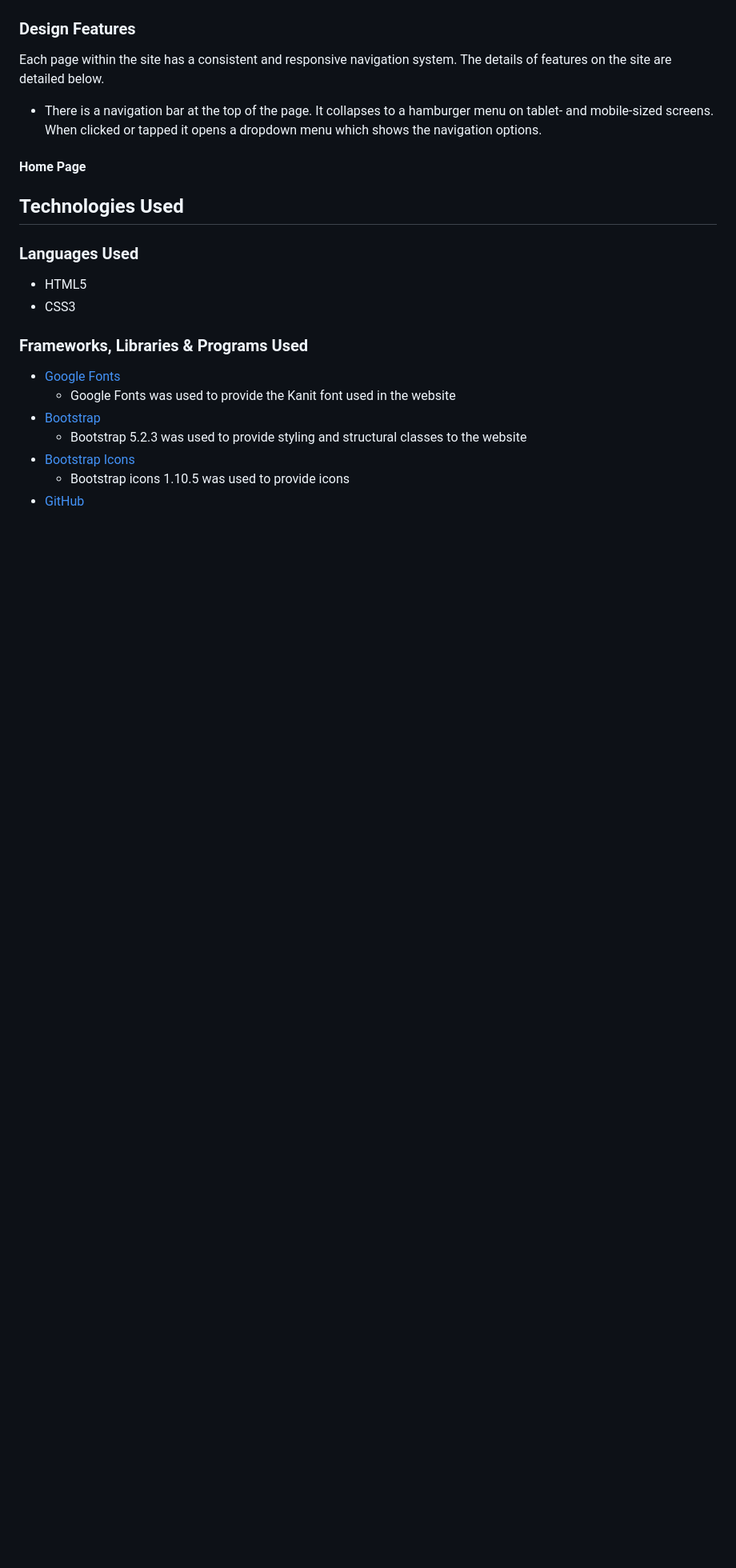
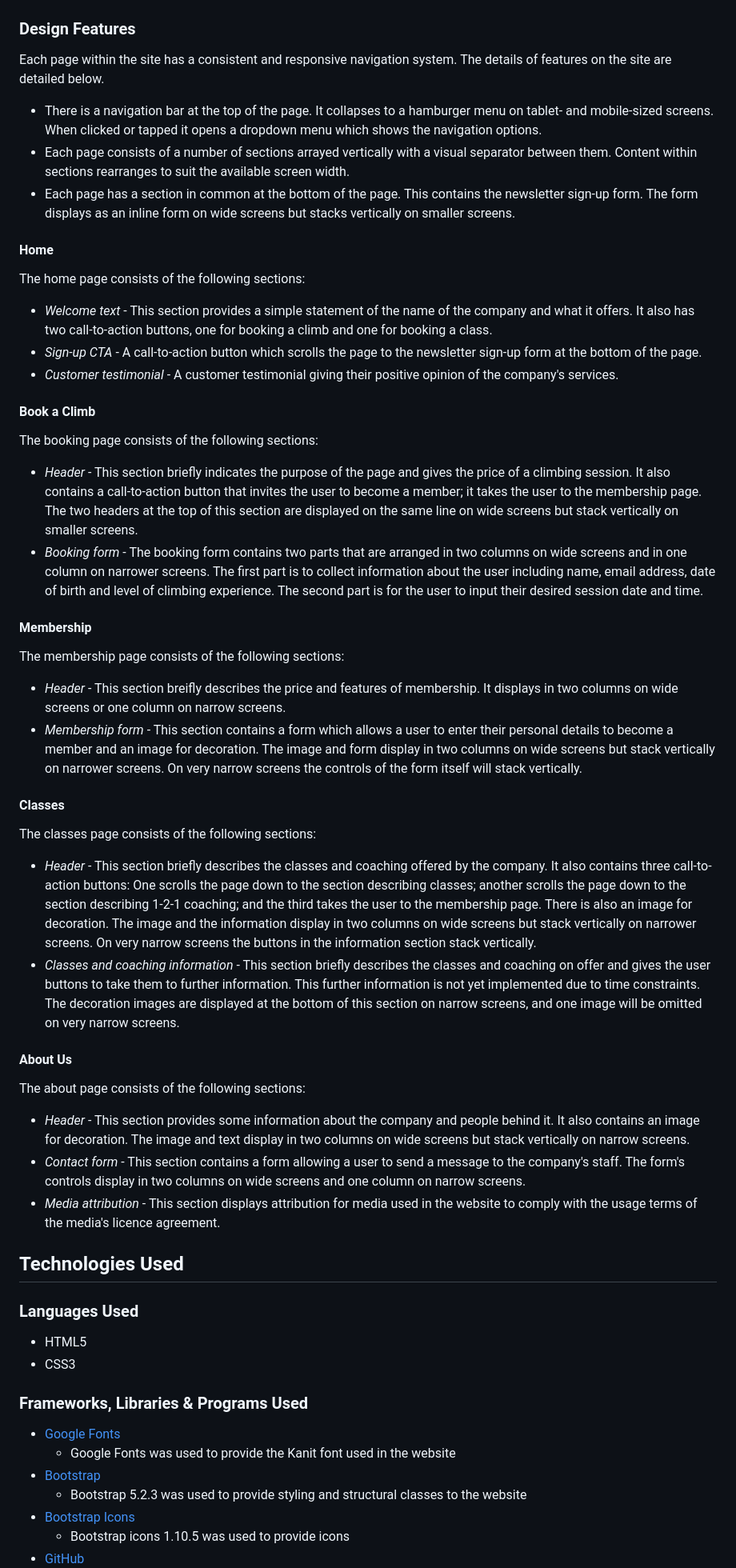
Before and after one commit to DavidMorgan92/rocbloc, a Markdown page: README.md, the part around one of its changes. Shown at 80% size. Drawn GitHub-style; blank space fills up the shorter version.

Commit message:
Document design features

```diff
--- a/README.md
+++ b/README.md
@@ -239,8 +237,45 @@ Image from https://icons8.com/icons/set/bouldering under licence https://interco
 Each page within the site has a consistent and responsive navigation system. The details of features on the site are detailed below.
 
 - There is a navigation bar at the top of the page. It collapses to a hamburger menu on tablet- and mobile-sized screens. When clicked or tapped it opens a dropdown menu which shows the navigation options.
+- Each page consists of a number of sections arrayed vertically with a visual separator between them. Content within sections rearranges to suit the available screen width.
+- Each page has a section in common at the bottom of the page. This contains the newsletter sign-up form. The form displays as an inline form on wide screens but stacks vertically on smaller screens.
 
-#### Home Page
+#### Home
+
+The home page consists of the following sections:
+
+- _Welcome text_ - This section provides a simple statement of the name of the company and what it offers. It also has two call-to-action buttons, one for booking a climb and one for booking a class.
+- _Sign-up CTA_ - A call-to-action button which scrolls the page to the newsletter sign-up form at the bottom of the page.
+- _Customer testimonial_ - A customer testimonial giving their positive opinion of the company's services.
+
+#### Book a Climb
+
+The booking page consists of the following sections:
+
+- _Header_ - This section briefly indicates the purpose of the page and gives the price of a climbing session. It also contains a call-to-action button that invites the user to become a member; it takes the user to the membership page. The two headers at the top of this section are displayed on the same line on wide screens but stack vertically on smaller screens.
+- _Booking form_ - The booking form contains two parts that are arranged in two columns on wide screens and in one column on narrower screens. The first part is to collect information about the user including name, email address, date of birth and level of climbing experience. The second part is for the user to input their desired session date and time.
+
+#### Membership
+
+The membership page consists of the following sections:
+
+- _Header_ - This section breifly describes the price and features of membership. It displays in two columns on wide screens or one column on narrow screens.
+- _Membership form_ - This section contains a form which allows a user to enter their personal details to become a member and an image for decoration. The image and form display in two columns on wide screens but stack vertically on narrower screens. On very narrow screens the controls of the form itself will stack vertically.
+
+#### Classes
+
+The classes page consists of the following sections:
+
+- _Header_ - This section briefly describes the classes and coaching offered by the company. It also contains three call-to-action buttons: One scrolls the page down to the section describing classes; another scrolls the page down to the section describing 1-2-1 coaching; and the third takes the user to the membership page. There is also an image for decoration. The image and the information display in two columns on wide screens but stack vertically on narrower screens. On very narrow screens the buttons in the information section stack vertically.
+- _Classes and coaching information_ - This section briefly describes the classes and coaching on offer and gives the user buttons to take them to further information. This further information is not yet implemented due to time constraints. The decoration images are displayed at the bottom of this section on narrow screens, and one image will be omitted on very narrow screens.
+
+#### About Us
+
+The about page consists of the following sections:
+
+- _Header_ - This section provides some information about the company and people behind it. It also contains an image for decoration. The image and text display in two columns on wide screens but stack vertically on narrow screens.
+- _Contact form_ - This section contains a form allowing a user to send a message to the company's staff. The form's controls display in two columns on wide screens and one column on narrow screens.
+- _Media attribution_ - This section displays attribution for media used in the website to comply with the usage terms of the media's licence agreement.
 
 <a name="#technologies-used"></a>
 
```
Also changed, not shown: other parts of README.md (+2 -2 lines).
